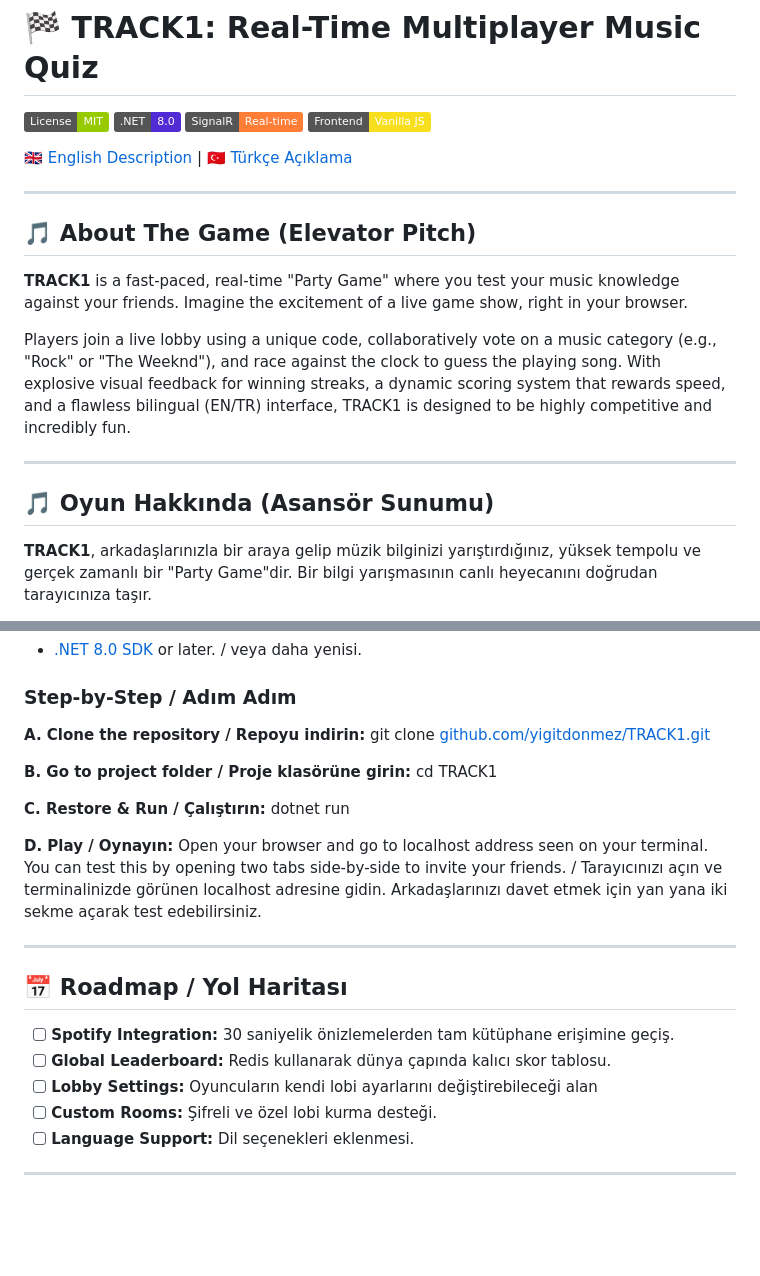
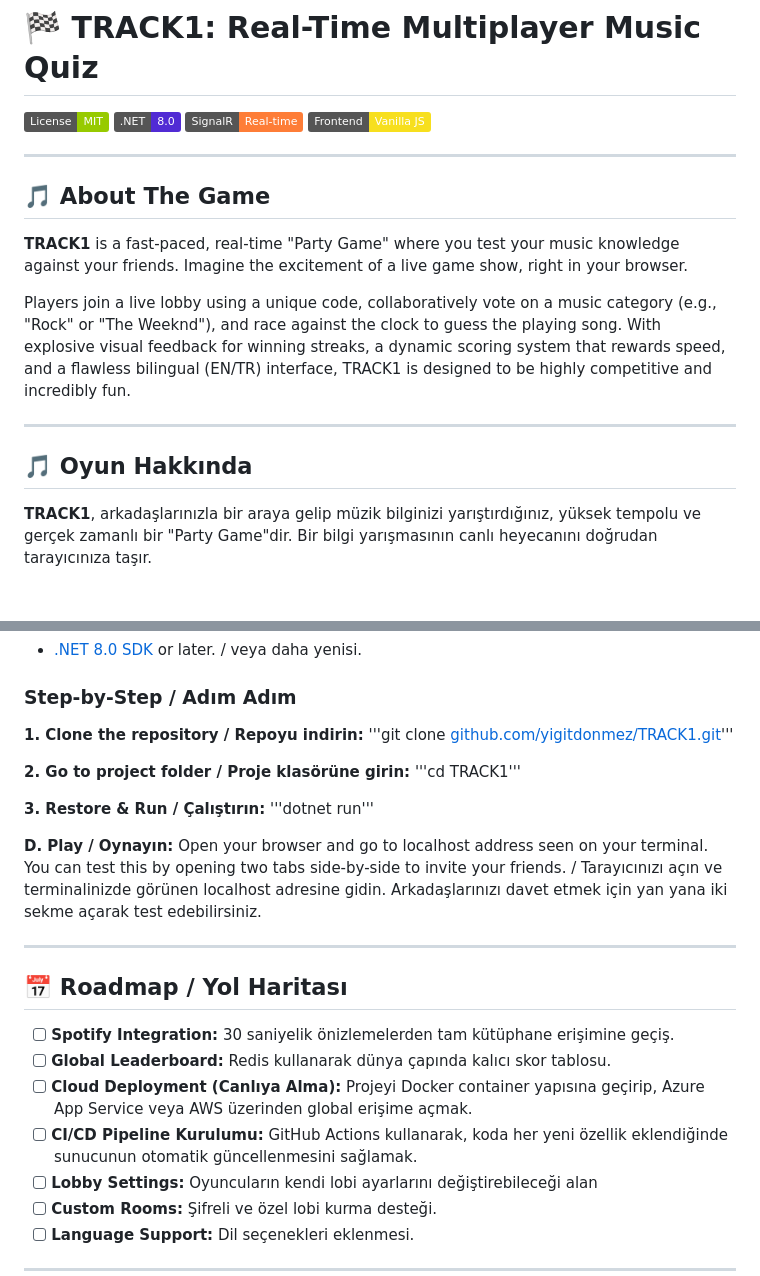
Before and after one commit to yigitdonmez/TRACK1, a Markdown page: README.md, 2 parts joined by grey strips. Rendered like a GitHub page; badges without logos; blank space fills up the shorter version.

Commit message:
simple adjustments

```diff
--- a/README.md
+++ b/README.md
@@ -5,18 +5,16 @@
 [![SignalR](https://img.shields.io/badge/SignalR-Real--time-orange?logo=signalr&logoColor=white)](#)
 [![Vanilla JS](https://img.shields.io/badge/Frontend-Vanilla_JS-F7DF1E?logo=javascript&logoColor=black)](#)
 
-[🇬🇧 English Description](#english-description) | [🇹🇷 Türkçe Açıklama](#türkçe-açıklama)
-
 ---
 
-## 🎵 About The Game (Elevator Pitch)
+## 🎵 About The Game
 **TRACK1** is a fast-paced, real-time "Party Game" where you test your music knowledge against your friends. Imagine the excitement of a live game show, right in your browser.
 
 Players join a live lobby using a unique code, collaboratively vote on a music category (e.g., "Rock" or "The Weeknd"), and race against the clock to guess the playing song. With explosive visual feedback for winning streaks, a dynamic scoring system that rewards speed, and a flawless bilingual (EN/TR) interface, TRACK1 is designed to be highly competitive and incredibly fun.
 
 ---
 
-## 🎵 Oyun Hakkında (Asansör Sunumu)
+## 🎵 Oyun Hakkında
 **TRACK1**, arkadaşlarınızla bir araya gelip müzik bilginizi yarıştırdığınız, yüksek tempolu ve gerçek zamanlı bir "Party Game"dir. Bir bilgi yarışmasının canlı heyecanını doğrudan tarayıcınıza taşır.
 
 Oyuncular benzersiz bir kodla canlı lobiye katılır, ortaklaşa bir müzik kategorisi (örn. "Rock" veya "Manga") belirler ve çalan şarkıyı en hızlı tahmin eden olmak için zamana karşı yarışırlar. Üst üste doğru bilenleri ödüllendiren "Alev" (Streak) sistemi, hızı ödüllendiren dinamik puanlaması ve kusursuz çift dilli (TR/EN) arayüzü ile TRACK1, son derece rekabetçi ve eğlenceli olacak şekilde tasarlanmıştır.
@@ -75,14 +73,14 @@ Aniden kopan bağlantıların oyunu dondurmasını engellemek için `OnDisconnec
 
 ### Step-by-Step / Adım Adım
 
-**A. Clone the repository / Repoyu indirin:**
-    git clone [github.com/yigitdonmez/TRACK1.git](https://github.com/yigitdonmez/TRACK1.git)
+**1. Clone the repository / Repoyu indirin:**
+    '''git clone [github.com/yigitdonmez/TRACK1.git](https://github.com/yigitdonmez/TRACK1.git)'''
 
-**B. Go to project folder / Proje klasörüne girin:**
-    cd TRACK1
+**2. Go to project folder / Proje klasörüne girin:**
+    '''cd TRACK1'''
 
-**C. Restore & Run / Çalıştırın:**
-    dotnet run
+**3. Restore & Run / Çalıştırın:**
+    '''dotnet run'''
 
 **D. Play / Oynayın:**
 Open your browser and go to localhost address seen on your terminal. You can test this by opening two tabs side-by-side to invite your friends. / Tarayıcınızı açın ve terminalinizde görünen localhost adresine gidin. Arkadaşlarınızı davet etmek için yan yana iki sekme açarak test edebilirsiniz.
@@ -92,6 +90,8 @@ Open your browser and go to localhost address seen on your terminal. You can tes
 ## 📅 Roadmap / Yol Haritası
 - [ ] **Spotify Integration:** 30 saniyelik önizlemelerden tam kütüphane erişimine geçiş.
 - [ ] **Global Leaderboard:** Redis kullanarak dünya çapında kalıcı skor tablosu.
+- [ ] **Cloud Deployment (Canlıya Alma):** Projeyi Docker container yapısına geçirip, Azure App Service veya AWS üzerinden global erişime açmak.
+- [ ] **CI/CD Pipeline Kurulumu:** GitHub Actions kullanarak, koda her yeni özellik eklendiğinde sunucunun otomatik güncellenmesini sağlamak.
 - [ ] **Lobby Settings:** Oyuncuların kendi lobi ayarlarını değiştirebileceği alan
 - [ ] **Custom Rooms:** Şifreli ve özel lobi kurma desteği.
 - [ ] **Language Support:** Dil seçenekleri eklenmesi.
```
